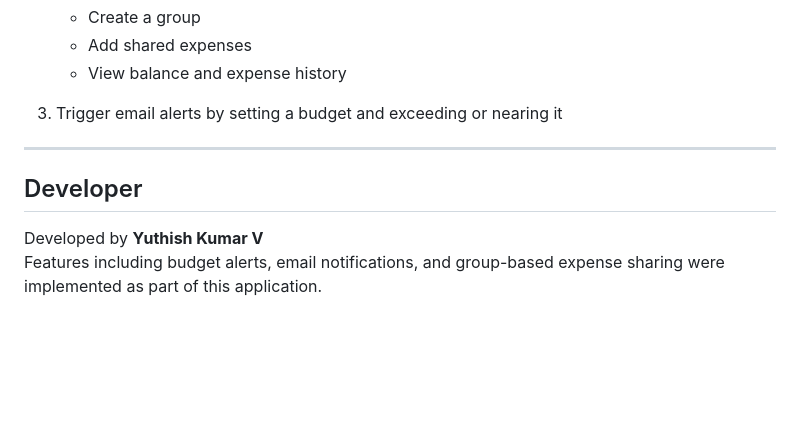
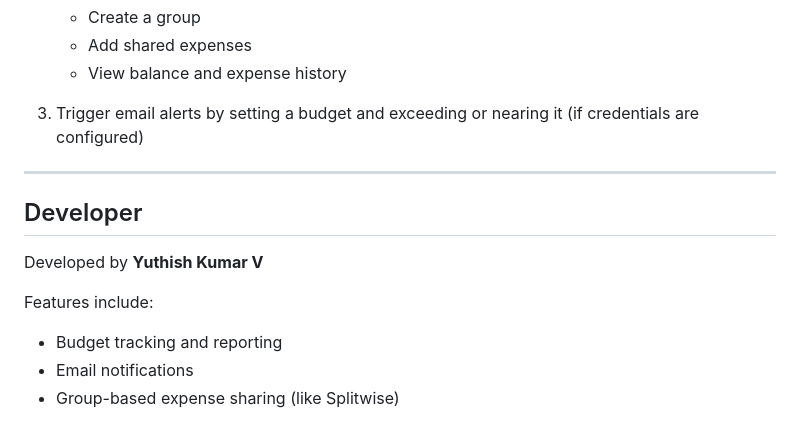
Before and after one commit to Yuthish3/Expense_tracking_app, a Markdown page: README.md, the part around the change printed below. GitHub-like rendering; blank space fills up the shorter version.

```diff
--- a/README.md
+++ b/README.md
@@ -122,11 +125,15 @@ Once the app is running:
    - Add shared expenses
    - View balance and expense history
 
-3. Trigger email alerts by setting a budget and exceeding or nearing it
+3. Trigger email alerts by setting a budget and exceeding or nearing it (if credentials are configured)
 
 ---
 
 ## Developer
 
 Developed by **Yuthish Kumar V**
-Features including budget alerts, email notifications, and group-based expense sharing were implemented as part of this application.
+
+Features include:
+- Budget tracking and reporting
+- Email notifications
+- Group-based expense sharing (like Splitwise)
```
Also changed, not shown: other parts of README.md (+26 -23 lines).
